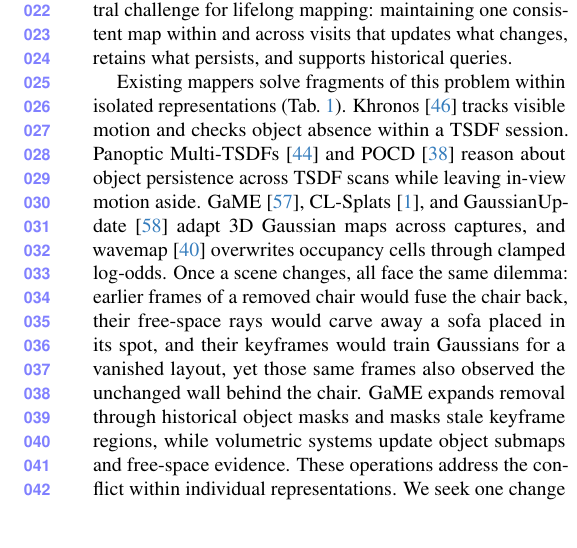
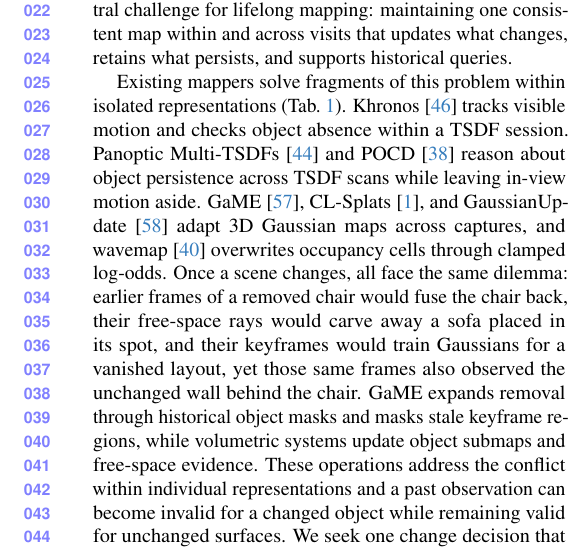
Before and after one commit to giltchcity/myncv---rpsl---daicma, a LaTeX paper (manuscript/main.tex): part of one column of page 2 of 12, cut so that both start at the same text, the shorter picture padded with empty space. Compiled offline with pdfLaTeX.

Commit message:
Updates from Overleaf

```diff
--- a/manuscript/main.tex
+++ b/manuscript/main.tex
@@ -141,7 +141,7 @@ a removed chair would fuse the chair back, their free-space rays would carve awa
 keyframes would train Gaussians for a vanished layout, yet those same frames also observed the unchanged wall behind
 the chair. GaME expands removal through historical object masks and masks stale keyframe regions,
 while volumetric systems update object submaps and free-space evidence.
-These operations address the conflict within individual representations.
+These operations address the conflict within individual representations and a past observation can become invalid for a changed object while remaining valid for unchanged surfaces.
 We seek one change decision that governs both geometry and observation contributions across representations.
 
 We treat every discrete scene change as a transition of \emph{object state}. An object holds one configuration over a
```
